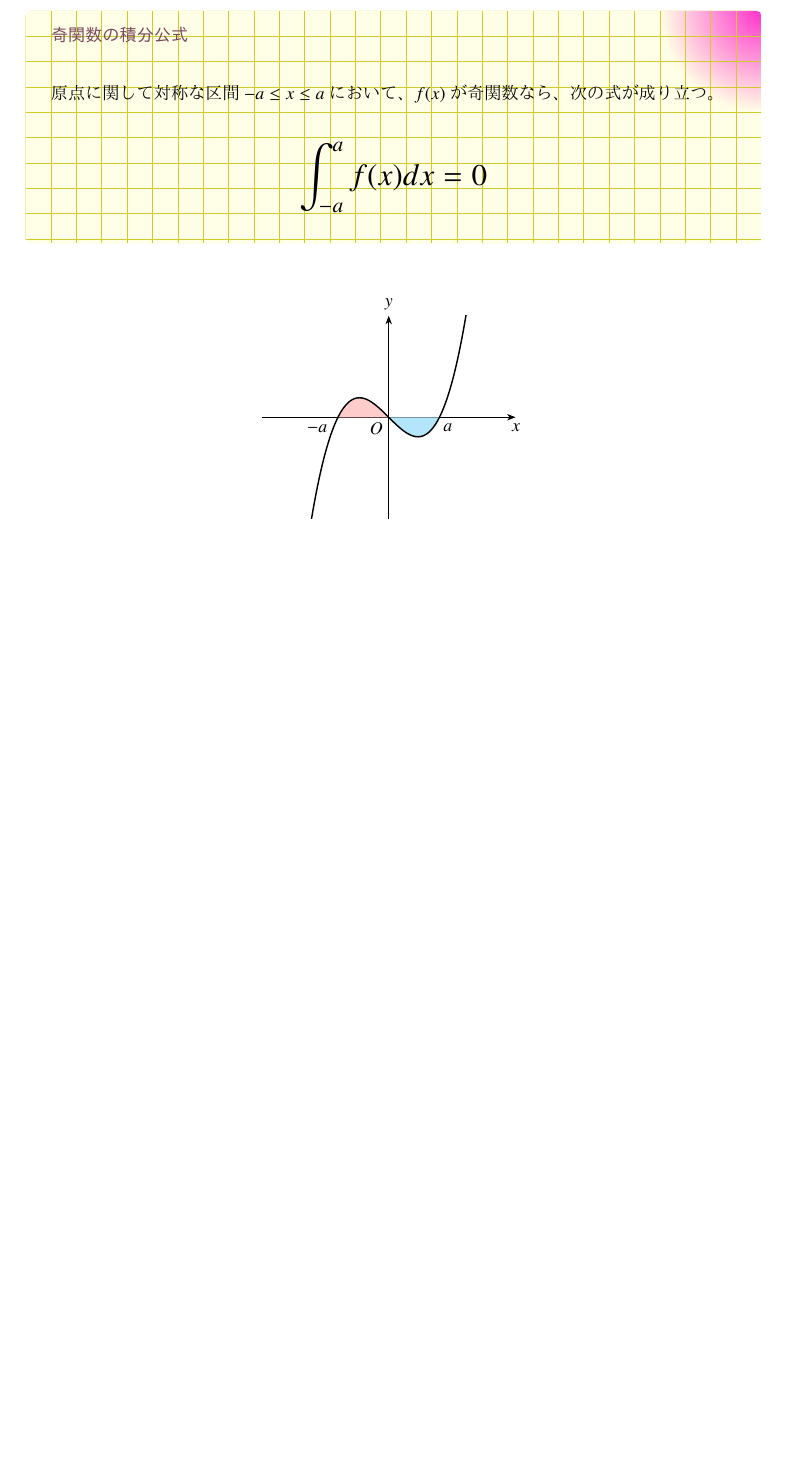
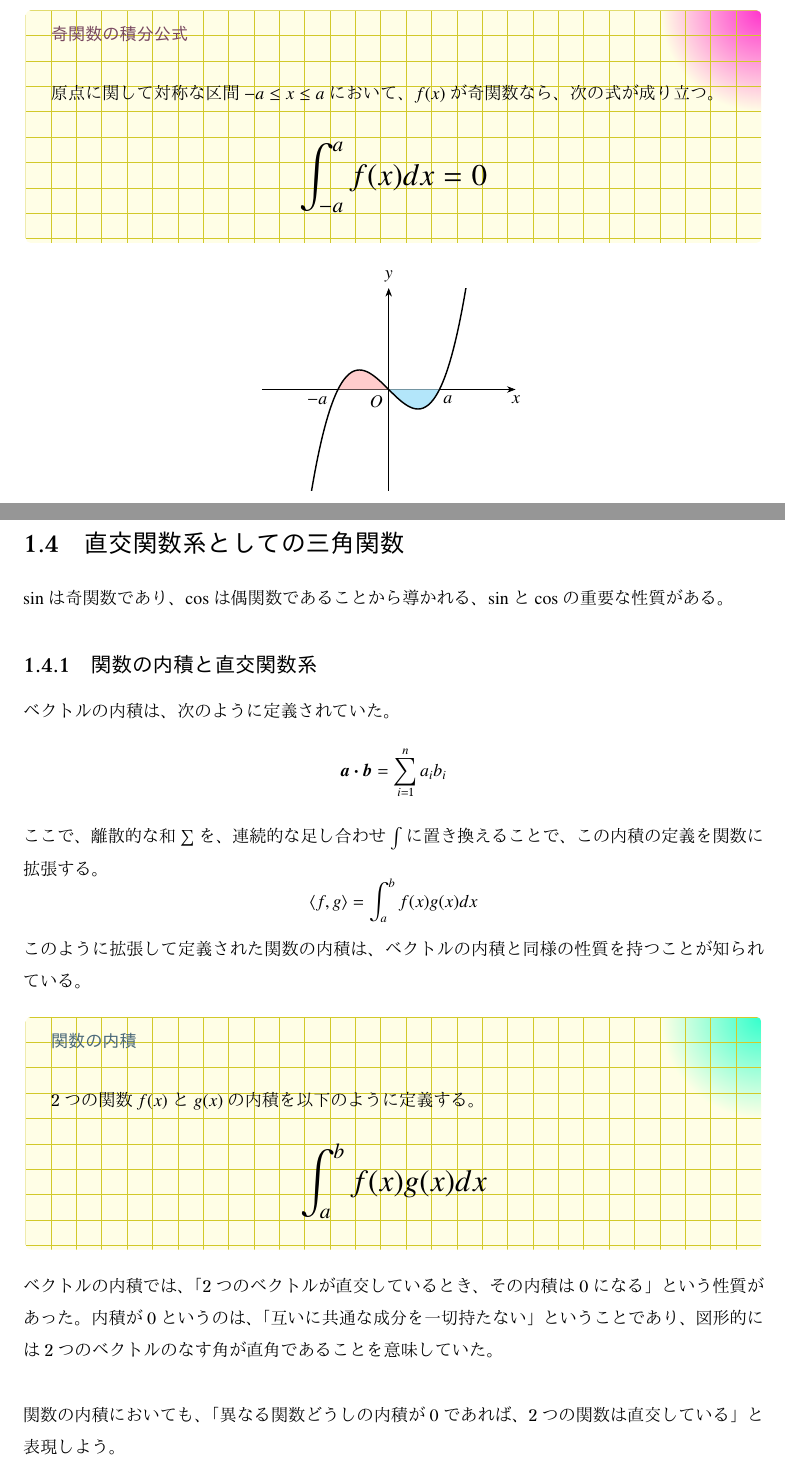
Before and after one commit to tetracalibers/latex-notes, a LaTeX document (math/fourier.tex): part of page 8 of 19 before the commit and two parts of pages 8 and 9 of 21 after it, the two joined at a grey line, cut so that both start at the same text, the shorter picture padded with empty space. The pictures show the PDF file math/out/fourier.pdf that the author committed with the source.

Commit message:
関数の内積と直交関数系について書いた

```diff
--- a/math/fourier.tex
+++ b/math/fourier.tex
@@ -380,6 +380,60 @@ $\sin$は奇関数であり、$\cos$は偶関数である。
     \end{scope}
   \end{tikzpicture}
 \end{center}
+
+\section{直交関数系としての三角関数}
+
+$\sin$は奇関数であり、$\cos$は偶関数であることから導かれる、$\sin$と$\cos$の重要な性質がある。
+
+\subsection{関数の内積と直交関数系}
+
+ベクトルの内積は、次のように定義されていた。
+\begin{equation}
+  \vb*{a}\vdot\vb*{b} = \sum_{i=1}^{n} a_ib_i
+\end{equation}
+ここで、離散的な和$\sum$を、連続的な足し合わせ$\int$に置き換えることで、この内積の定義を関数に拡張する。
+\begin{equation}
+  \langle f,g \rangle = \int_{a}^{b} f(x)g(x)dx
+\end{equation}
+このように拡張して定義された関数の内積は、ベクトルの内積と同様の性質を持つことが知られている。
+
+\begin{definition}{関数の内積}
+  \newline
+  2つの関数$f(x)$と$g(x)$の内積を以下のように定義する。
+  \LARGE
+  \begin{equation}
+    \int_{a}^{b} f(x)g(x)dx
+  \end{equation}
+\end{definition}
+
+ベクトルの内積では、「2つのベクトルが直交しているとき、その内積は$0$になる」という性質があった。
+内積が$0$というのは、「互いに共通な成分を一切持たない」ということであり、図形的には2つのベクトルのなす角が直角であることを意味していた。
+
+\vskip\baselineskip
+
+関数の内積においても、「異なる関数どうしの内積が$0$であれば、2つの関数は直交している」と表現しよう。
+
+\begin{definition}{関数の直交性}
+  \newline
+  関数が\hl{直交}しているとは、自身以外との内積が$0$であることをいう。
+\end{definition}
+
+そして、互いに直交する関数の集合は、直交関数系と呼ばれる。
+
+\begin{definition}{直交関数系}
+  \newline
+  関数の集合$\{f_n(x)\}$が直交関数系であるとは、任意の$n \neq m$に対して
+  \LARGE
+  \begin{equation}
+    \int_{a}^{b} f_n(x)f_m(x)dx = 0
+  \end{equation}
+  \normalsize
+  が成り立つことをいう。
+\end{definition}
+
+直交関数系は、基底としての役割も果たす。
+
+直交しているベクトルを基底ベクトルとして使うことで、基底ベクトルの一次結合で他のベクトルを表現できるのと同じように、直交関数系を使うことで、関数を「直交基底関数の一次結合」として表現できる。
 
 \section{フーリエ級数}
 
```
Also changed, not shown: math/out/fourier.pdf.
